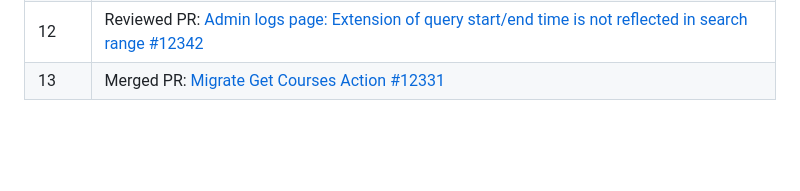
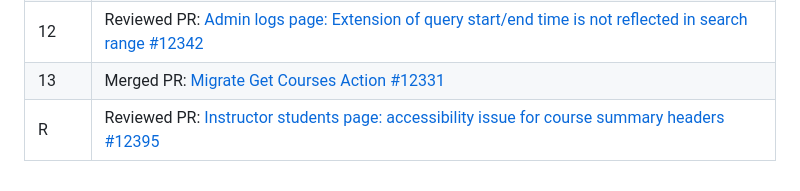
Before and after one commit to nus-cs3281/2023, a Markdown page: students/domlimm/progress.md, the part around one of its changes. GitHub-like rendering; blank space fills up the shorter version.

Commit message:
Update domlimm progress

```diff
--- a/students/domlimm/progress.md
+++ b/students/domlimm/progress.md
@@ -71,3 +71,4 @@ Aside from the above, I have worked on a few other frontend related tasks, revie
 | 11   | Authored PR: [Migrate Get Courses Action #12331](https://github.com/TEAMMATES/teammates/pull/12331)                                                                           |
 | 12   | Reviewed PR: [Admin logs page: Extension of query start/end time is not reflected in search range #12342](https://github.com/TEAMMATES/teammates/pull/12342)                  |
 | 13   | Merged PR: [Migrate Get Courses Action #12331](https://github.com/TEAMMATES/teammates/pull/12331)                                                                             |
+| R    | Reviewed PR: [Instructor students page: accessibility issue for course summary headers #12395](https://github.com/TEAMMATES/teammates/pull/12395)                             |
```
Also changed, not shown: other parts of students/domlimm/progress.md (+1 -1 lines).
